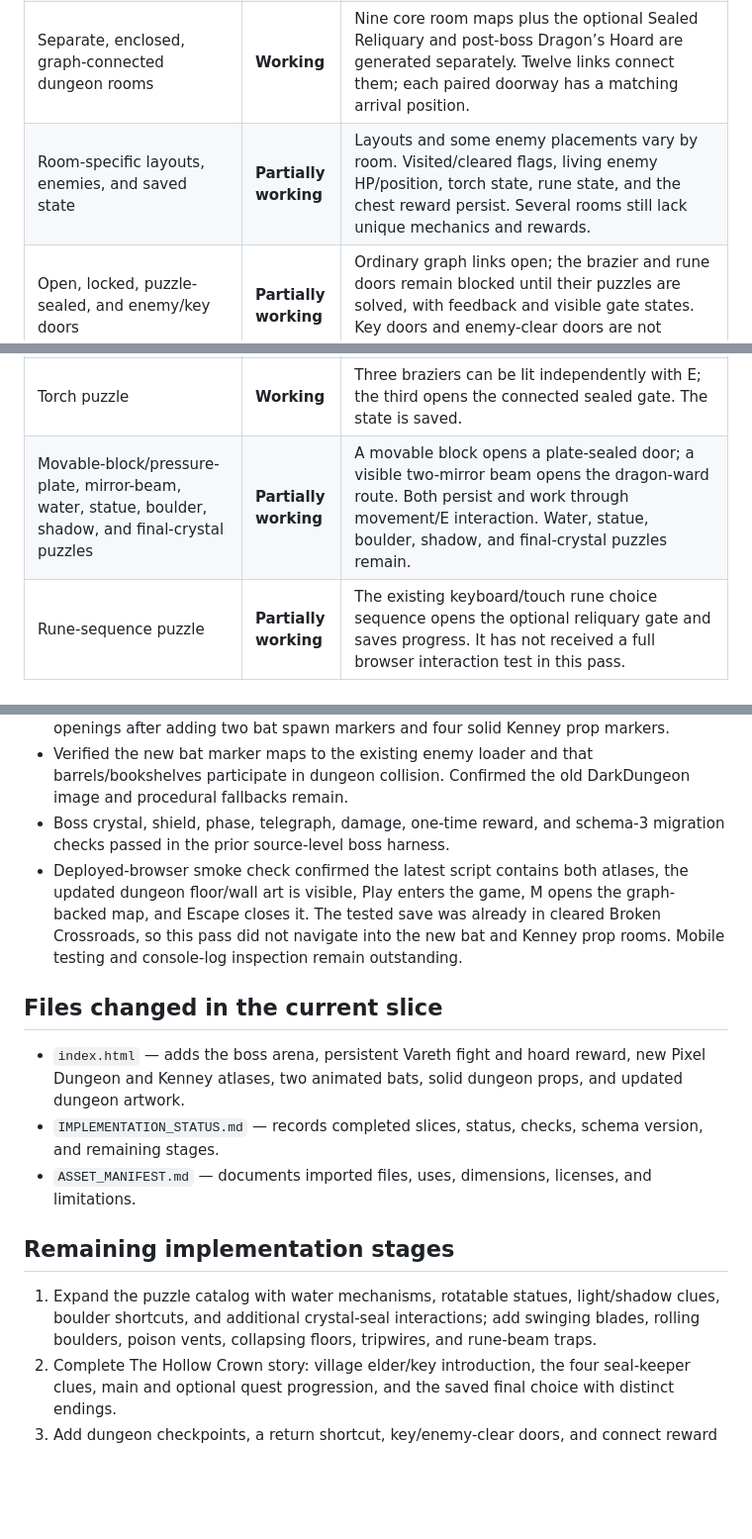
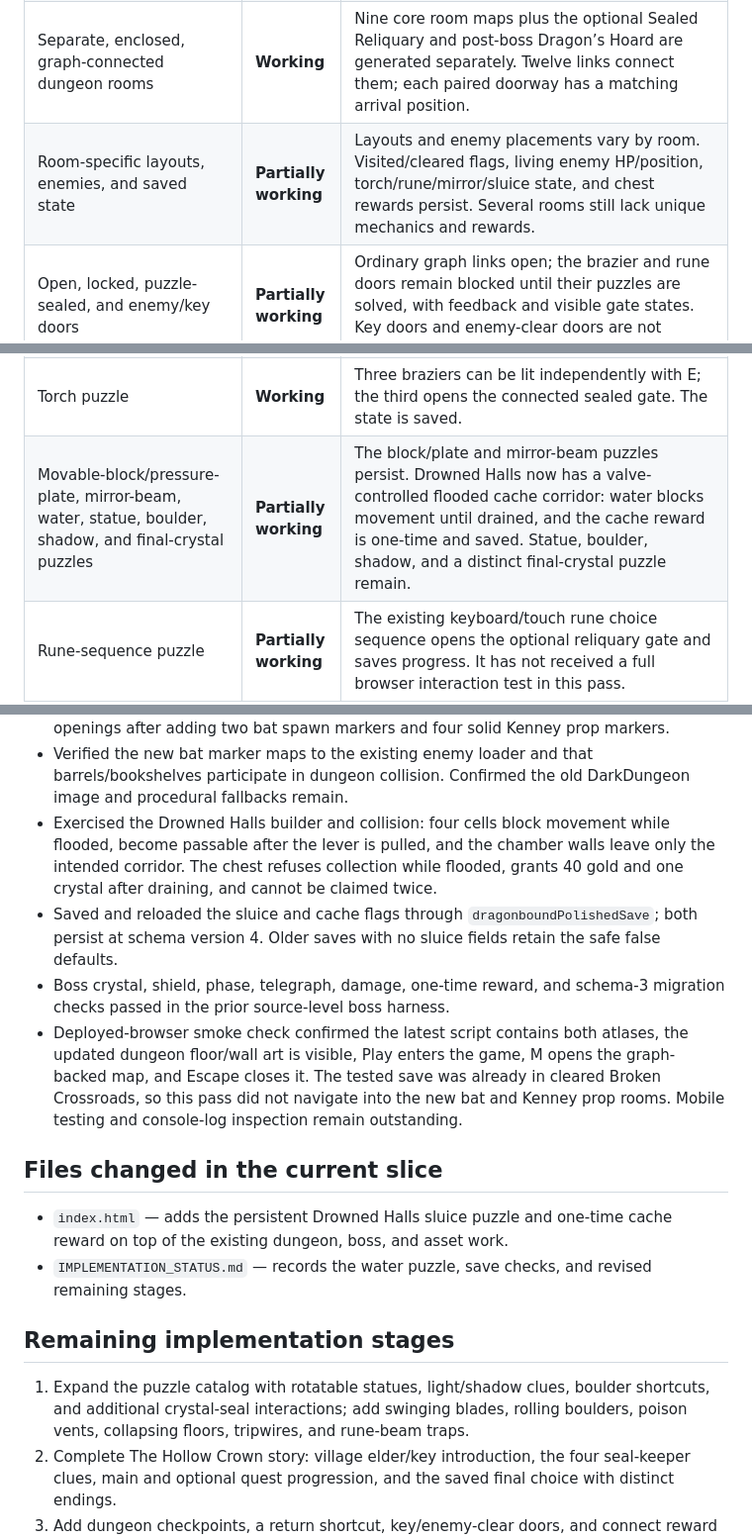
Before and after one commit to powerpug404/dragonbound-quest, a Markdown page: IMPLEMENTATION_STATUS.md, 3 parts joined by grey strips. Shown at 99% size. Drawn GitHub-style; blank space fills up the shorter version.

Commit message:
Record Drowned Halls water puzzle

```diff
--- a/IMPLEMENTATION_STATUS.md
+++ b/IMPLEMENTATION_STATUS.md
@@ -45,13 +46,13 @@ Project shape: one `index.html` containing the game markup, styles, JavaScript,
 | Fourth substantial region | **Partially working** | Frostfell Highlands already exists, is reachable, and now has gatherable crystals. It still needs its own deeper progression, secrets, and puzzles. |
 | Consistent tile scale, collision, and depth sorting across all areas | **Partially working** | The project uses a 32-pixel tile scale. The new dungeon rooms have enclosed collision boundaries and vertical transitions. Other areas still need a full collision and layering audit. |
 | Separate, enclosed, graph-connected dungeon rooms | **Working** | Nine core room maps plus the optional Sealed Reliquary and post-boss Dragon’s Hoard are generated separately. Twelve links connect them; each paired doorway has a matching arrival position. |
-| Room-specific layouts, enemies, and saved state | **Partially working** | Layouts and some enemy placements vary by room. Visited/cleared flags, living enemy HP/position, torch state, rune state, and the chest reward persist. Several rooms still lack unique mechanics and rewards. |
+| Room-specific layouts, enemies, and saved state | **Partially working** | Layouts and enemy placements vary by room. Visited/cleared flags, living enemy HP/position, torch/rune/mirror/sluice state, and chest rewards persist. Several rooms still lack unique mechanics and rewards. |
 | Open, locked, puzzle-sealed, and enemy/key doors | **Partially working** | Ordinary graph links open; the brazier and rune doors remain blocked until their puzzles are solved, with feedback and visible gate states. Key doors and enemy-clear doors are not implemented. |
 | Room transitions, player stats, and save compatibility | **Partially working** | Dungeon door transitions use a brief fade and preserve player stats. Existing saves migrate without changing the storage key. Checkpoints and a shortcut back are not implemented. |
 | Hide unvisited dungeon room interiors | **Working** | Only the current room is rendered. The full map and minimap add rooms only after discovery; the secret vault is not shown until reached. |
 | Actual dynamic lighting and wall-occluded visibility | **Partially working** | A room-sized darkness mask, player-centered accessibility reveal, warm torches, blue crystals, violet rune light, wall/sealed-door occlusion, and brief Ember/Mending illumination are implemented. Brightness and reduced motion affect the mask. Detection-spell reveals and light-revealed clues/secrets remain; browser/mobile performance has not been reviewed. |
 | Torch puzzle | **Working** | Three braziers can be lit independently with E; the third opens the connected sealed gate. The state is saved. |
-| Movable-block/pressure-plate, mirror-beam, water, statue, boulder, shadow, and final-crystal puzzles | **Partially working** | A movable block opens a plate-sealed door; a visible two-mirror beam opens the dragon-ward route. Both persist and work through movement/E interaction. Water, statue, boulder, shadow, and final-crystal puzzles remain. |
+| Movable-block/pressure-plate, mirror-beam, water, statue, boulder, shadow, and final-crystal puzzles | **Partially working** | The block/plate and mirror-beam puzzles persist. Drowned Halls now has a valve-controlled flooded cache corridor: water blocks movement until drained, and the cache reward is one-time and saved. Statue, boulder, shadow, and a distinct final-crystal puzzle remain. |
 | Rune-sequence puzzle | **Partially working** | The existing keyboard/touch rune choice sequence opens the optional reliquary gate and saves progress. It has not received a full browser interaction test in this pass. |
 | Reusable traps with warnings and fair reset timing | **Partially working** | Spikes and fire vents use idle, warning, active, cooldown, and reset phases, with visible warnings and damage to players and enemies. The pressure plate opens a gate. Swinging blades, rolling boulders, poison vents, and rune beams remain; live timing review remains. |
 | Attack/defense mutual exclusion and keyboard/touch controls | **Partially working** | Existing shared attack/block handlers and cooldown logic were preserved byte-for-byte in the input section. This pass did not run live browser input tests. |
@@ -87,18 +88,19 @@ Project shape: one `index.html` containing the game markup, styles, JavaScript,
 - Checked PNG headers against the supplied dimensions: Pixel Dungeon 160×128 and Kenney packed sheet 192×176; all 42 referenced Pixel frames stay within the image bounds.
 - Checked all eleven room dimensions/perimeters and all twelve paired graph door openings after adding two bat spawn markers and four solid Kenney prop markers.
 - Verified the new bat marker maps to the existing enemy loader and that barrels/bookshelves participate in dungeon collision. Confirmed the old DarkDungeon image and procedural fallbacks remain.
+- Exercised the Drowned Halls builder and collision: four cells block movement while flooded, become passable after the lever is pulled, and the chamber walls leave only the intended corridor. The chest refuses collection while flooded, grants 40 gold and one crystal after draining, and cannot be claimed twice.
+- Saved and reloaded the sluice and cache flags through `dragonboundPolishedSave`; both persist at schema version 4. Older saves with no sluice fields retain the safe false defaults.
 - Boss crystal, shield, phase, telegraph, damage, one-time reward, and schema-3 migration checks passed in the prior source-level boss harness.
 - Deployed-browser smoke check confirmed the latest script contains both atlases, the updated dungeon floor/wall art is visible, Play enters the game, M opens the graph-backed map, and Escape closes it. The tested save was already in cleared Broken Crossroads, so this pass did not navigate into the new bat and Kenney prop rooms. Mobile testing and console-log inspection remain outstanding.
 
 ## Files changed in the current slice
 
-- `index.html` — adds the boss arena, persistent Vareth fight and hoard reward, new Pixel Dungeon and Kenney atlases, two animated bats, solid dungeon props, and updated dungeon artwork.
-- `IMPLEMENTATION_STATUS.md` — records completed slices, status, checks, schema version, and remaining stages.
-- `ASSET_MANIFEST.md` — documents imported files, uses, dimensions, licenses, and limitations.
+- `index.html` — adds the persistent Drowned Halls sluice puzzle and one-time cache reward on top of the existing dungeon, boss, and asset work.
+- `IMPLEMENTATION_STATUS.md` — records the water puzzle, save checks, and revised remaining stages.
 
 ## Remaining implementation stages
 
-1. Expand the puzzle catalog with water mechanisms, rotatable statues, light/shadow clues, boulder shortcuts, and additional crystal-seal interactions; add swinging blades, rolling boulders, poison vents, collapsing floors, tripwires, and rune-beam traps.
+1. Expand the puzzle catalog with rotatable statues, light/shadow clues, boulder shortcuts, and additional crystal-seal interactions; add swinging blades, rolling boulders, poison vents, collapsing floors, tripwires, and rune-beam traps.
 2. Complete The Hollow Crown story: village elder/key introduction, the four seal-keeper clues, main and optional quest progression, and the saved final choice with distinct endings.
 3. Add dungeon checkpoints, a return shortcut, key/enemy-clear doors, and connect reward materials, food, gear, and crafting to progression.
 4. Audit the village, woods, swamp, and highlands layouts; complete keyboard-first UI, cooking/survival, quest, save, and accessibility checks.
```
Also changed, not shown: other parts of IMPLEMENTATION_STATUS.md (+2 -1 lines).
